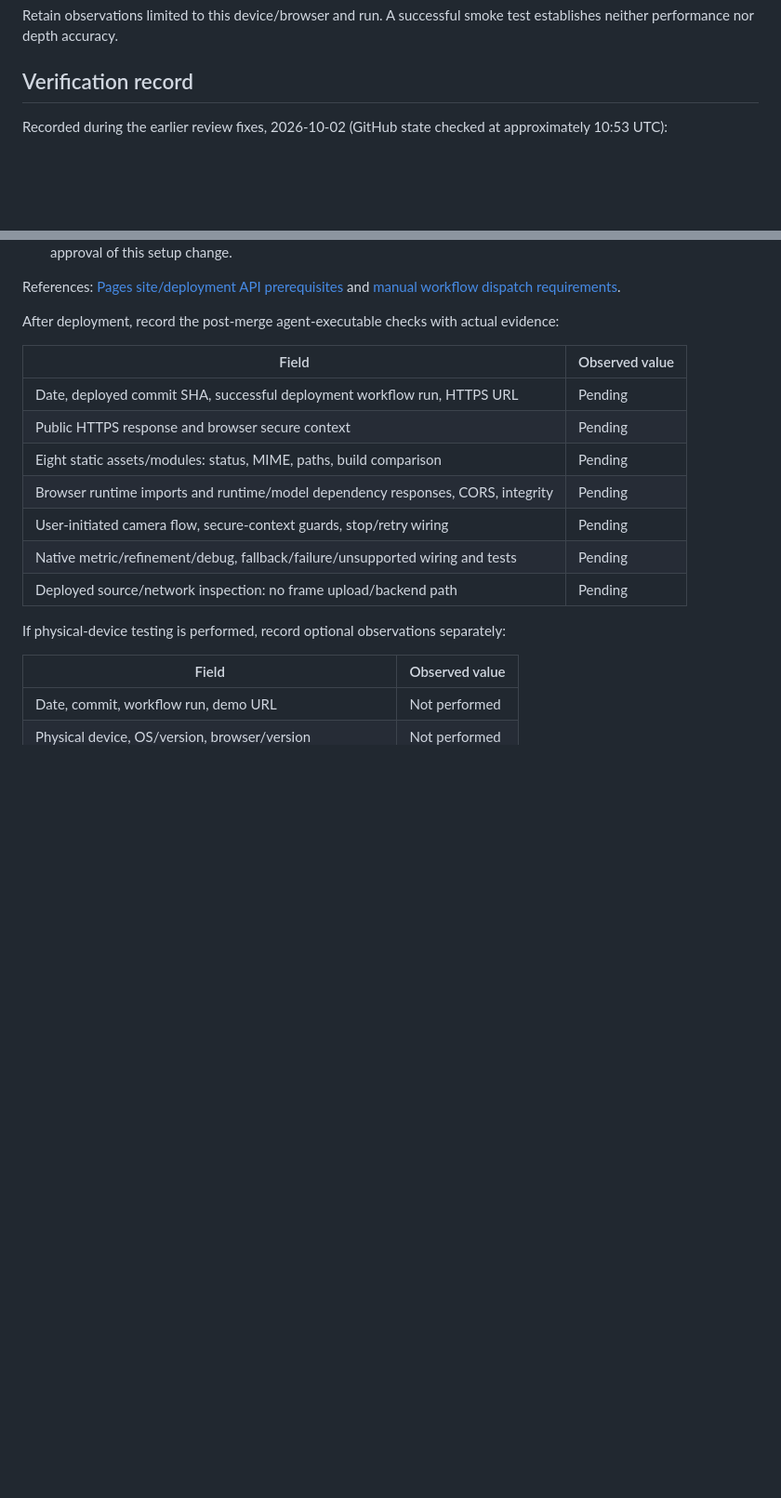
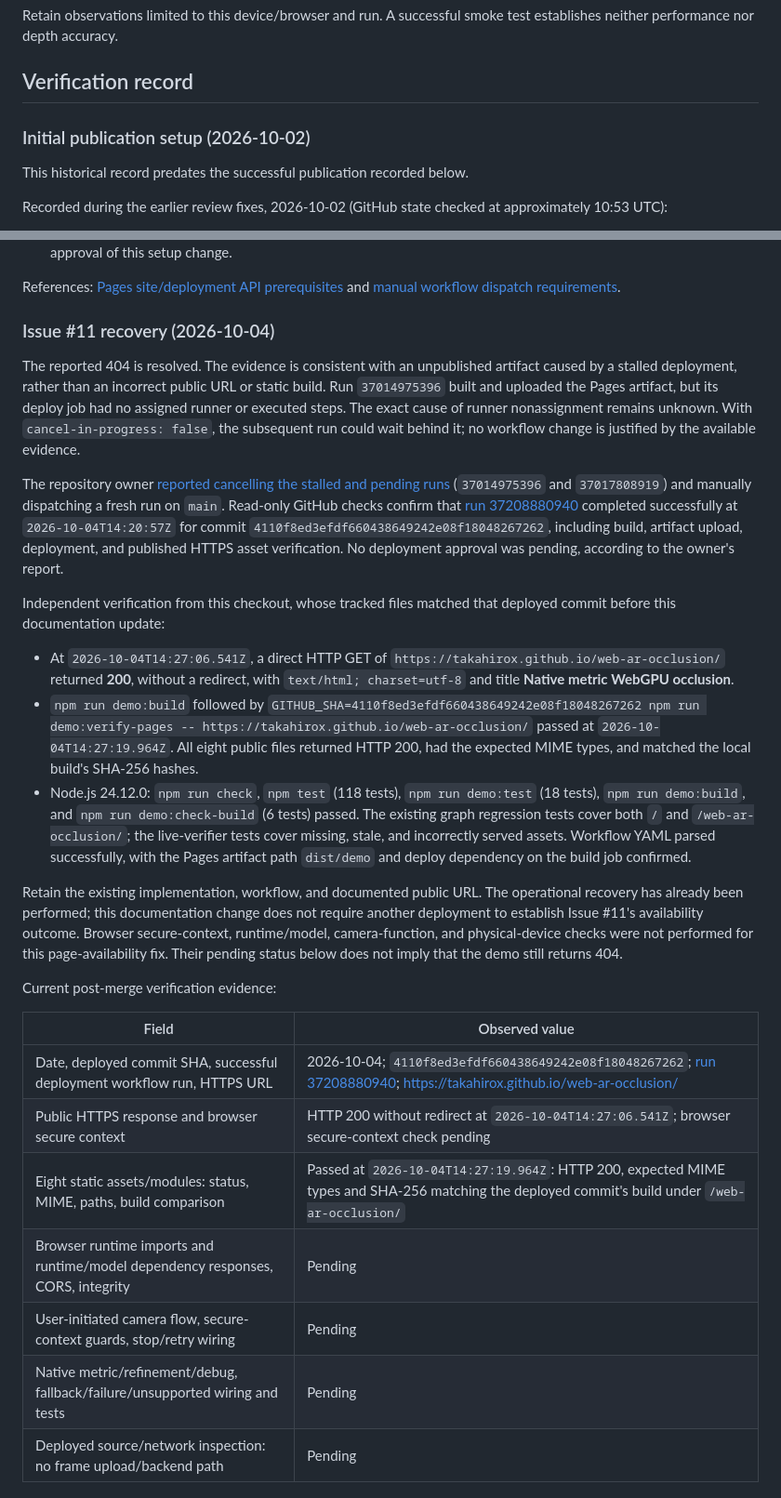
Before and after one commit to takahirox/web-ar-occlusion, a Markdown page: docs/pages-deployment.md, 2 parts joined by grey strips. Shown at 93% size. Drawn GitHub-style; blank space fills up the shorter version.

```diff
--- a/docs/pages-deployment.md
+++ b/docs/pages-deployment.md
@@ -160,6 +160,10 @@ test establishes neither performance nor depth accuracy.
 
 ## Verification record
 
+### Initial publication setup (2026-10-02)
+
+This historical record predates the successful publication recorded below.
+
 Recorded during the earlier review fixes, 2026-10-02 (GitHub state checked at approximately
 10:53 UTC):
 
@@ -200,13 +204,56 @@ References:
 [Pages site/deployment API prerequisites](https://docs.github.com/en/rest/pages/pages)
 and [manual workflow dispatch requirements](https://docs.github.com/en/actions/how-tos/manage-workflow-runs/manually-run-a-workflow).
 
-After deployment, record the post-merge agent-executable checks with actual evidence:
+### Issue #11 recovery (2026-10-04)
+
+The reported 404 is resolved. The evidence is consistent with an unpublished
+artifact caused by a stalled deployment, rather than an incorrect public URL or
+static build. Run `37014975396` built and uploaded the Pages artifact, but its
+deploy job had no assigned runner or executed steps. The exact cause of runner
+nonassignment remains unknown. With `cancel-in-progress: false`, the subsequent
+run could wait behind it; no workflow change is justified by the available evidence.
+
+The repository owner [reported cancelling the stalled and pending runs](https://github.com/takahirox/web-ar-occlusion/issues/11#issuecomment-5981002436)
+(`37014975396` and `37017808919`) and manually dispatching a fresh run on `main`.
+Read-only GitHub checks confirm that
+[run 37208880940](https://github.com/takahirox/web-ar-occlusion/actions/runs/37208880940)
+completed successfully at `2026-10-04T14:20:57Z` for commit
+`4110f8ed3efdf660438649242e08f18048267262`, including build, artifact upload,
+deployment, and published HTTPS asset verification. No deployment approval was
+pending, according to the owner's report.
+
+Independent verification from this checkout, whose tracked files matched that
+deployed commit before this documentation update:
+
+- At `2026-10-04T14:27:06.541Z`, a direct HTTP GET of
+  `https://takahirox.github.io/web-ar-occlusion/` returned **200**, without a
+  redirect, with `text/html; charset=utf-8` and title
+  **Native metric WebGPU occlusion**.
+- `npm run demo:build` followed by
+  `GITHUB_SHA=4110f8ed3efdf660438649242e08f18048267262 npm run demo:verify-pages -- https://takahirox.github.io/web-ar-occlusion/`
+  passed at `2026-10-04T14:27:19.964Z`. All eight public files returned HTTP 200,
+  had the expected MIME types, and matched the local build's SHA-256 hashes.
+- Node.js 24.12.0: `npm run check`, `npm test` (118 tests), `npm run demo:test`
+  (18 tests), `npm run demo:build`, and `npm run demo:check-build` (6 tests)
+  passed. The existing graph regression tests cover both `/` and
+  `/web-ar-occlusion/`; the live-verifier tests cover missing, stale, and
+  incorrectly served assets. Workflow YAML parsed successfully, with the Pages
+  artifact path `dist/demo` and deploy dependency on the build job confirmed.
+
+Retain the existing implementation, workflow, and documented public URL. The
+operational recovery has already been performed; this documentation change does
+not require another deployment to establish Issue #11's availability outcome.
+Browser secure-context, runtime/model, camera-function, and physical-device checks
+were not performed for this page-availability fix. Their pending status below
+does not imply that the demo still returns 404.
+
+Current post-merge verification evidence:
 
 | Field | Observed value |
 | --- | --- |
-| Date, deployed commit SHA, successful deployment workflow run, HTTPS URL | Pending |
-| Public HTTPS response and browser secure context | Pending |
-| Eight static assets/modules: status, MIME, paths, build comparison | Pending |
+| Date, deployed commit SHA, successful deployment workflow run, HTTPS URL | 2026-10-04; `4110f8ed3efdf660438649242e08f18048267262`; [run 37208880940](https://github.com/takahirox/web-ar-occlusion/actions/runs/37208880940); https://takahirox.github.io/web-ar-occlusion/ |
+| Public HTTPS response and browser secure context | HTTP 200 without redirect at `2026-10-04T14:27:06.541Z`; browser secure-context check pending |
+| Eight static assets/modules: status, MIME, paths, build comparison | Passed at `2026-10-04T14:27:19.964Z`: HTTP 200, expected MIME types and SHA-256 matching the deployed commit's build under `/web-ar-occlusion/` |
 | Browser runtime imports and runtime/model dependency responses, CORS, integrity | Pending |
 | User-initiated camera flow, secure-context guards, stop/retry wiring | Pending |
 | Native metric/refinement/debug, fallback/failure/unsupported wiring and tests | Pending |
```
Also changed, not shown: README.md (+3 -3 lines).
